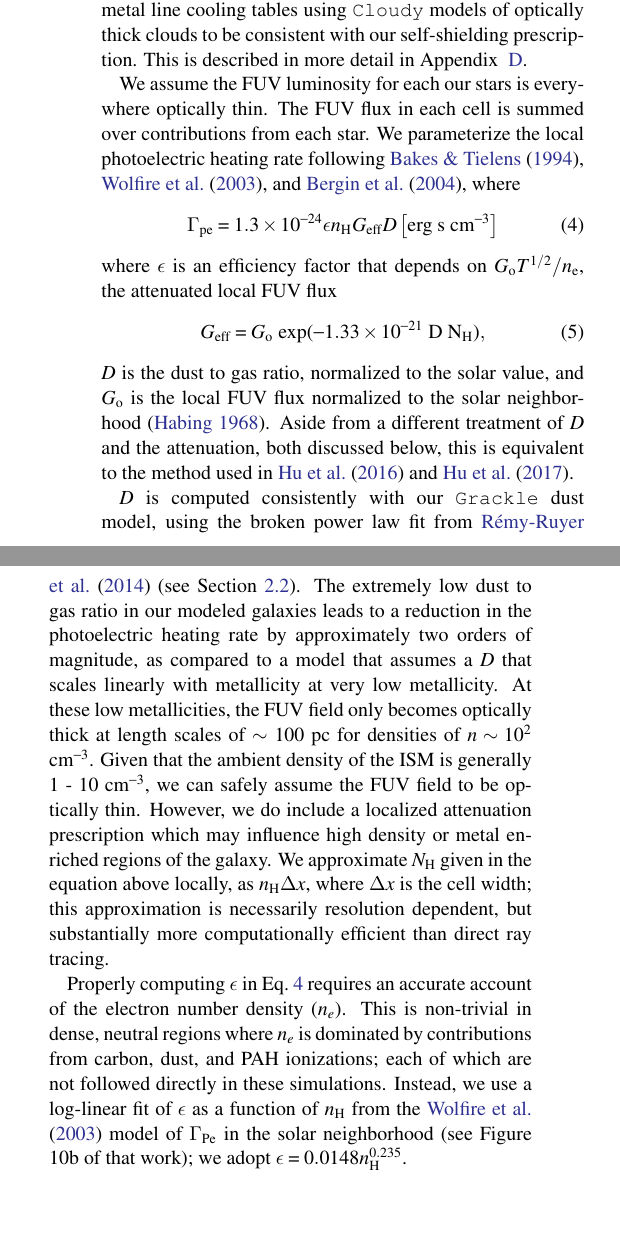
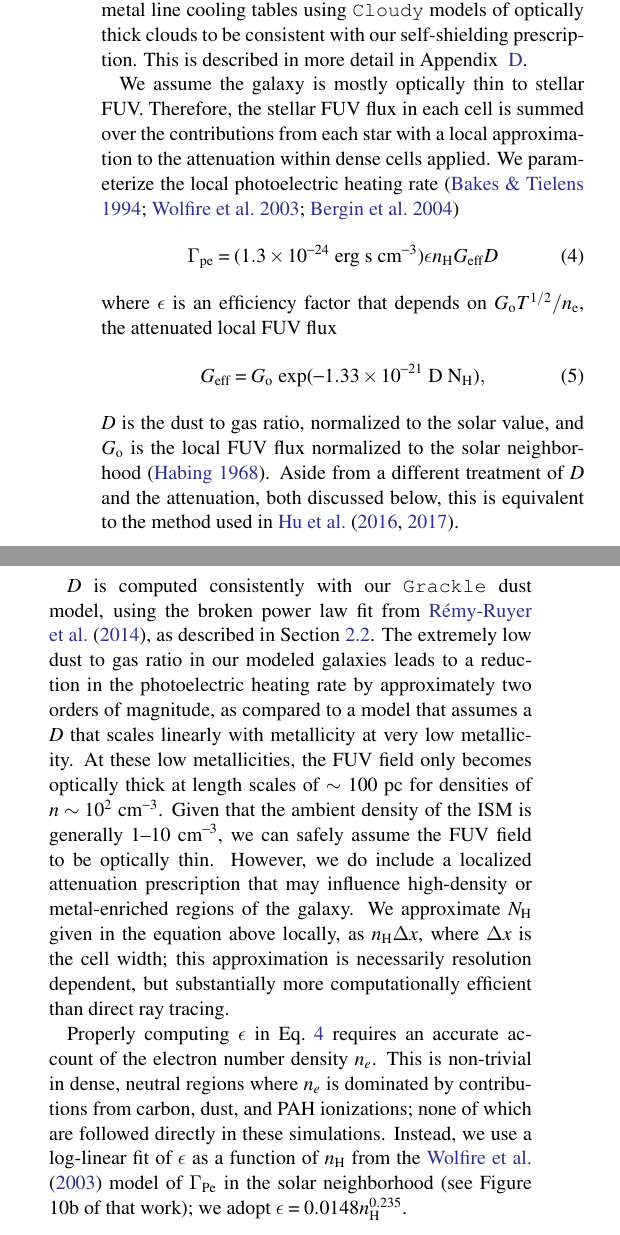
Before and after one commit to aemerick/Papers, a LaTeX paper (main.tex): two parts of the columns of page 8 of 29, joined at a grey line, cut so that both start at the same text, the shorter picture padded with empty space. Compiled offline with pdfLaTeX; a LaTeX package or settings file that is missing is left out.

Commit message:
through 2.5.6

```diff
--- a/main.tex
+++ b/main.tex
@@ -239,16 +239,22 @@ Self-shielding of gas against the metagalactic UV background is important in hig
 
 %Ignoring this effect leads to an overestimation of the cooling rates when in the self-shielding regime. %We refer to \citet{2006agna.book.....O,2010MNRAS.408.1945M,2012MNRAS.421.2232F,Rahmati2013} for a more detailed description of this approximation and \citet{Gracklemethod} for its specific implementation, as used here.
 
-We assume the FUV luminosity for each our stars is everywhere optically thin. The FUV flux in each cell is summed over contributions from each star. We parameterize the local photoelectric heating rate following \citet{BakesTielens1994}, \citet{Wolfire2003}, and \citet{Bergin2004}, where
+%mm We assume the FUV luminosity for each our stars is everywhere optically thin. The
+     We assume the galaxy is mostly optically thin to stellar FUV.  Therefore, the stellar
+%
+FUV flux in each cell is summed over the contributions from each star
+%mm
+   with a local approximation to the attenuation within dense cells applied.
+We parameterize the local photoelectric heating rate \citep{BakesTielens1994,Wolfire2003,Bergin2004}
 \begin{equation}
 \label{eq:PE}
-\Gamma_{\rm pe} = 1.3 \times 10^{-24} \epsilon n_{\rm H} G_{\rm eff} D \left[{\rm erg~s~cm^{-3}}\right]
+\Gamma_{\rm pe} = (1.3 \times 10^{-24} \mbox{~erg~s~cm}^{-3}) \epsilon n_{\rm H} G_{\rm eff} D
 \end{equation}
-where $\epsilon$ is an efficiency factor that depends on $G_{\rm{o}} T^{1/2} /n_{\rm{e}}$, the attenuated local FUV flux \begin{equation} G_{\rm eff} = G_{\rm o}~\rm{exp}(-1.33\times10^{-21}~D~N_{\rm H}), \end{equation} $D$ is the dust to gas ratio, normalized to the solar value, and $G_{\rm o}$ is the local FUV flux normalized to the solar neighborhood \citep{Habing1968}. Aside from a different treatment of $D$ and the attenuation, both discussed below, this is equivalent to the method used in \citet{Hu2016} and \citet{Hu2017}.
+where $\epsilon$ is an efficiency factor that depends on $G_{\rm{o}} T^{1/2} /n_{\rm{e}}$, the attenuated local FUV flux \begin{equation} G_{\rm eff} = G_{\rm o}~\rm{exp}(-1.33\times10^{-21}~D~N_{\rm H}), \end{equation} $D$ is the dust to gas ratio, normalized to the solar value, and $G_{\rm o}$ is the local FUV flux normalized to the solar neighborhood \citep{Habing1968}. Aside from a different treatment of $D$ and the attenuation, both discussed below, this is equivalent to the method used in \citet{Hu2016,Hu2017}.
 
-$D$ is computed consistently with our \texttt{Grackle} dust model, using the broken power law fit from \citet{Remy-Ruyer2014} (see Section~\ref{sec:chemistry}). The extremely low dust to gas ratio in our modeled galaxies leads to a reduction in the photoelectric heating rate by approximately two orders of magnitude, as compared to a model that assumes a $D$ that scales linearly with metallicity at very low metallicity. At these low metallicities, the FUV field only becomes optically thick at length scales of $\sim$ 100 pc for densities of $n \sim 10^2$ \ccunit. Given that the ambient density of the ISM is generally 1 - 10 cm$^{-3}$, we can safely assume the FUV field to be optically thin. However, we do include a localized attenuation prescription which may influence high density or metal enriched regions of the galaxy. We approximate $N_{\rm H}$ given in the equation above locally, as $n_{\rm H}\Delta x$, where $\Delta x$ is the cell width; this approximation is necessarily resolution dependent, but substantially more computationally efficient than direct ray tracing.
+$D$ is computed consistently with our \texttt{Grackle} dust model, using the broken power law fit from \citet{Remy-Ruyer2014}, as described in Section~\ref{sec:chemistry}. The extremely low dust to gas ratio in our modeled galaxies leads to a reduction in the photoelectric heating rate by approximately two orders of magnitude, as compared to a model that assumes a $D$ that scales linearly with metallicity at very low metallicity. At these low metallicities, the FUV field only becomes optically thick at length scales of $\sim$ 100 pc for densities of $n \sim 10^2$~\ccunit. Given that the ambient density of the ISM is generally 1--10~cm$^{-3}$, we can safely assume the FUV field to be optically thin. However, we do include a localized attenuation prescription that may influence high-density or metal-enriched regions of the galaxy. We approximate $N_{\rm H}$ given in the equation above locally, as $n_{\rm H}\Delta x$, where $\Delta x$ is the cell width; this approximation is necessarily resolution dependent, but substantially more computationally efficient than direct ray tracing.
 
-Properly computing $\epsilon$ in Eq.~\ref{eq:PE} requires an accurate account of the electron number density ($n_e$). This is non-trivial in dense, neutral regions where $n_e$ is dominated by contributions from carbon, dust, and PAH ionizations; each of which are not followed directly in these simulations. Instead, we use a log-linear fit of $\epsilon$ as a function of $n_{\rm H}$ from the \citet{Wolfire2003} model of $\Gamma_{\rm{Pe}}$ in the solar neighborhood (see Figure 10b of that work); we adopt $\epsilon = 0.0148n_{\rm{H}}^{0.235}$. %This is a compromise between adoption a constant efficiency, as in \citet{Forbes2016}, and a more detailed model with more detailed non-equillibrium chemistry \citet[e.x.][]{Hu2016}.
+Properly computing $\epsilon$ in Eq.~\ref{eq:PE} requires an accurate account of the electron number density $n_e$. This is non-trivial in dense, neutral regions where $n_e$ is dominated by contributions from carbon, dust, and PAH ionizations; none of which are followed directly in these simulations. Instead, we use a log-linear fit of $\epsilon$ as a function of $n_{\rm H}$ from the \citet{Wolfire2003} model of $\Gamma_{\rm{Pe}}$ in the solar neighborhood (see Figure 10b of that work); we adopt $\epsilon = 0.0148n_{\rm{H}}^{0.235}$. %This is a compromise between adoption a constant efficiency, as in \citet{Forbes2016}, and a more detailed model with more detailed non-equillibrium chemistry \citet[e.x.][]{Hu2016}.
 
 \subsubsection{Lyman-Werner Radiation}
 \label{sec:LW}
```
